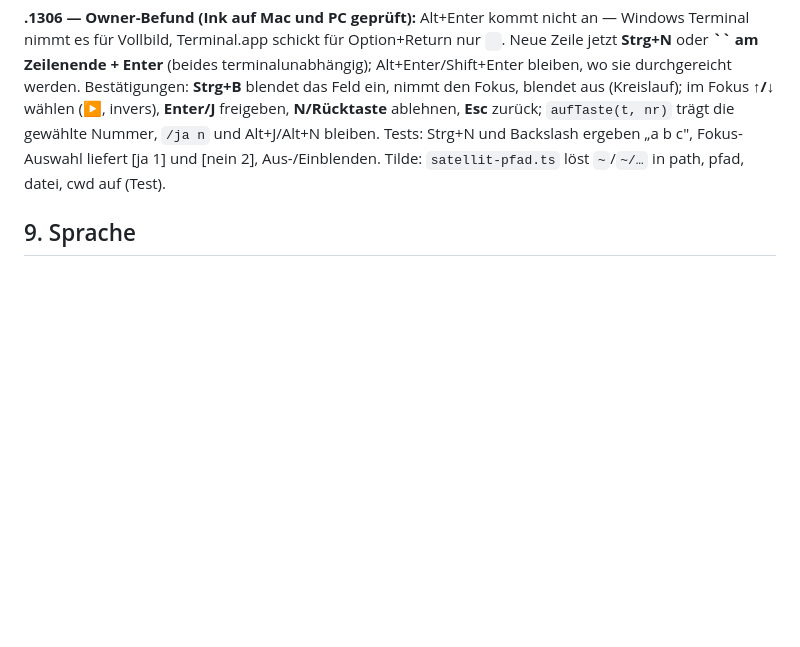
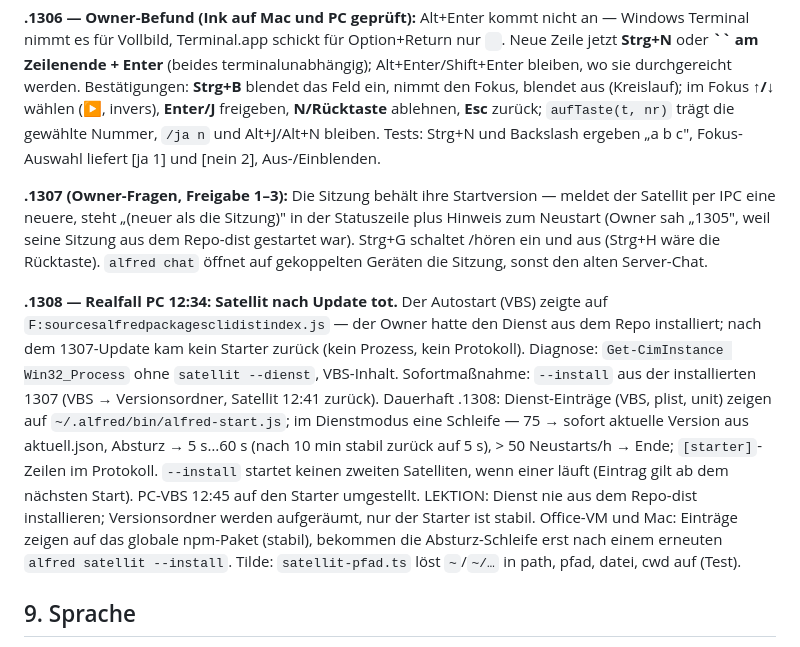
Before and after one commit to madh99/alfred-ai, a Markdown page: docs/specs/2026-10-06-geraete-architektur.md, the part around the change. Rendered like a GitHub page; blank space fills up the shorter version.

Commit message:
docs(spec): .1307/.1308 — Versionshinweis, Strg+G, chat → Sitzung; Realfall toter PC-Satellit, Starter-Schleife, Lektion

```diff
--- a/docs/specs/2026-10-06-geraete-architektur.md
+++ b/docs/specs/2026-10-06-geraete-architektur.md
@@ -103,7 +103,11 @@ Versionierung: `version` im Rahmen; das Gehirn akzeptiert die letzten zwei Proto
 **.1306 — Owner-Befund (Ink auf Mac und PC geprüft):** Alt+Enter kommt nicht an — Windows Terminal nimmt es für Vollbild, Terminal.app schickt für Option+Return nur `
 `. Neue Zeile jetzt **Strg+N** oder **`` am Zeilenende + Enter** (beides terminalunabhängig); Alt+Enter/Shift+Enter bleiben, wo sie durchgereicht werden. Bestätigungen: **Strg+B** blendet das Feld ein, nimmt den Fokus, blendet aus (Kreislauf); im Fokus **↑/↓** wählen (▶, invers), **Enter/J** freigeben, **N/Rücktaste** ablehnen, **Esc** zurück; `aufTaste(t, nr)` trägt die gewählte Nummer, `/ja n` und Alt+J/Alt+N bleiben. Tests: Strg+N und Backslash ergeben „a
 b
-c", Fokus-Auswahl liefert [ja 1] und [nein 2], Aus-/Einblenden. Tilde: `satellit-pfad.ts` löst `~`/`~/…` in path, pfad, datei, cwd auf (Test).
+c", Fokus-Auswahl liefert [ja 1] und [nein 2], Aus-/Einblenden.
+
+**.1307 (Owner-Fragen, Freigabe 1–3):** Die Sitzung behält ihre Startversion — meldet der Satellit per IPC eine neuere, steht „(neuer als die Sitzung)" in der Statuszeile plus Hinweis zum Neustart (Owner sah „1305", weil seine Sitzung aus dem Repo-dist gestartet war). Strg+G schaltet /hören ein und aus (Strg+H wäre die Rücktaste). `alfred chat` öffnet auf gekoppelten Geräten die Sitzung, sonst den alten Server-Chat.
+
+**.1308 — Realfall PC 12:34: Satellit nach Update tot.** Der Autostart (VBS) zeigte auf `F:sourcesalfredpackagesclidistindex.js` — der Owner hatte den Dienst aus dem Repo installiert; nach dem 1307-Update kam kein Starter zurück (kein Prozess, kein Protokoll). Diagnose: `Get-CimInstance Win32_Process` ohne `satellit --dienst`, VBS-Inhalt. Sofortmaßnahme: `--install` aus der installierten 1307 (VBS → Versionsordner, Satellit 12:41 zurück). Dauerhaft .1308: Dienst-Einträge (VBS, plist, unit) zeigen auf `~/.alfred/bin/alfred-start.js`; im Dienstmodus eine Schleife — 75 → sofort aktuelle Version aus aktuell.json, Absturz → 5 s…60 s (nach 10 min stabil zurück auf 5 s), > 50 Neustarts/h → Ende; `[starter]`-Zeilen im Protokoll. `--install` startet keinen zweiten Satelliten, wenn einer läuft (Eintrag gilt ab dem nächsten Start). PC-VBS 12:45 auf den Starter umgestellt. LEKTION: Dienst nie aus dem Repo-dist installieren; Versionsordner werden aufgeräumt, nur der Starter ist stabil. Office-VM und Mac: Einträge zeigen auf das globale npm-Paket (stabil), bekommen die Absturz-Schleife erst nach einem erneuten `alfred satellit --install`. Tilde: `satellit-pfad.ts` löst `~`/`~/…` in path, pfad, datei, cwd auf (Test).
 
 ## 9. Sprache
 
```
